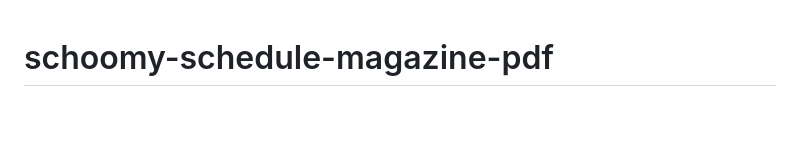
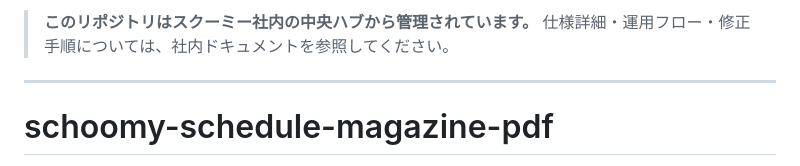
Before and after one commit to shiojima-test/schoomy-schedule-magazine-pdf, a Markdown page: README.md, the part around the change. GitHub-like rendering; blank space fills up the shorter version.

Commit message:
Add pointer to internal central-hub documentation
Future contributors land on this repo via search or backlinks; this
banner tells them upstream context lives in an internal doc rather
than this repo's README.

Co-Authored-By: Claude Opus 4.7 (1M context) <noreply@anthropic.com>

```diff
--- a/README.md
+++ b/README.md
@@ -1,3 +1,8 @@
+> **このリポジトリはスクーミー社内の中央ハブから管理されています。**
+> 仕様詳細・運用フロー・修正手順については、社内ドキュメントを参照してください。
+
+---
+
 # schoomy-schedule-magazine-pdf
 
 スクーミーフェスタ年間スケジュール **デザイン版（縦型雑誌風）** PDF 自動生成。
```
